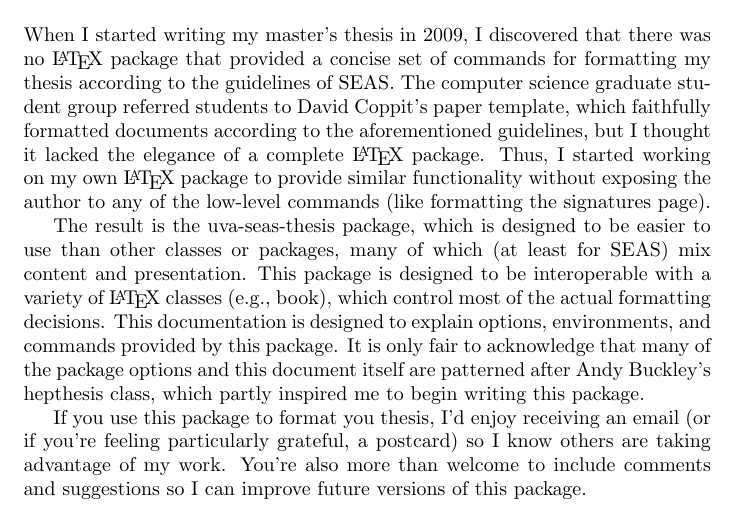
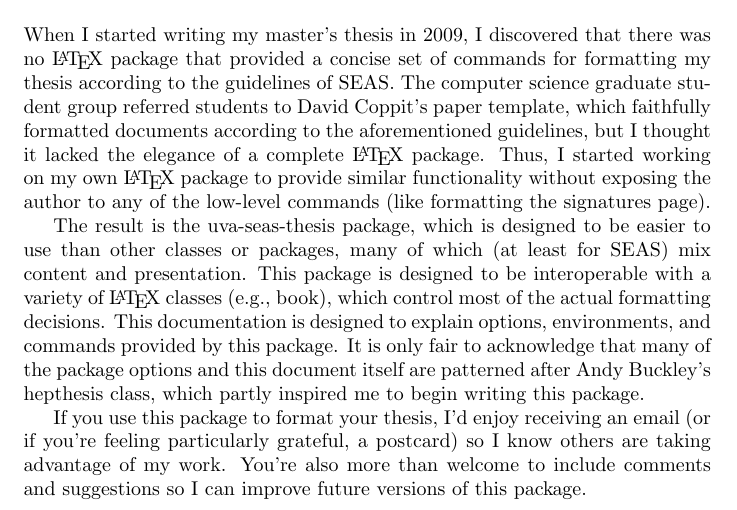
Before and after one commit to joel-coffman/latex-virginia.edu, a LaTeX thesis (uva-seas-thesis/uva-seas-thesis.tex): part of page 1 of 12, cut so that both start at the same text. Compiled offline with pdfLaTeX.

Commit message:
corrected typo in documentation
git-svn-id: file:///home/jmc7tp/repositories/latex/trunk@47 efc3f44f-e834-4cc8-a0d9-0279b7a06001

```diff
--- a/uva-seas-thesis/uva-seas-thesis.tex
+++ b/uva-seas-thesis/uva-seas-thesis.tex
@@ -63,7 +63,7 @@ This package is designed to be interoperable with a variety of \LaTeX\ classes (
 This documentation is designed to explain options, environments, and commands provided by this package.
 It is only fair to acknowledge that many of the package options and this document itself are patterned after Andy Buckley's \class{hepthesis} class, which partly inspired me to begin writing this package.
 
-If you use this package to format you thesis, I'd enjoy receiving an email (or if you're feeling particularly grateful, a postcard) so I know others are taking advantage of my work.
+If you use this package to format your thesis, I'd enjoy receiving an email (or if you're feeling particularly grateful, a postcard) so I know others are taking advantage of my work.
 You're also more than welcome to include comments and suggestions so I can improve future versions of this package.
 
 %-------------------------------------------------------------------------------
```
